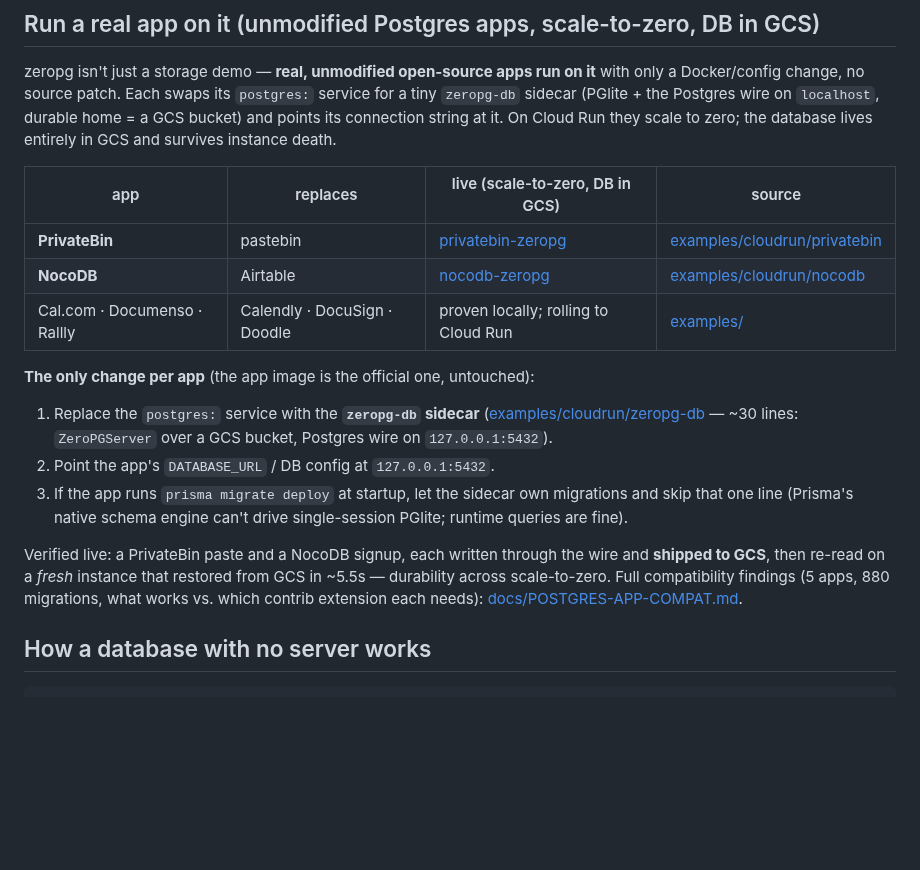
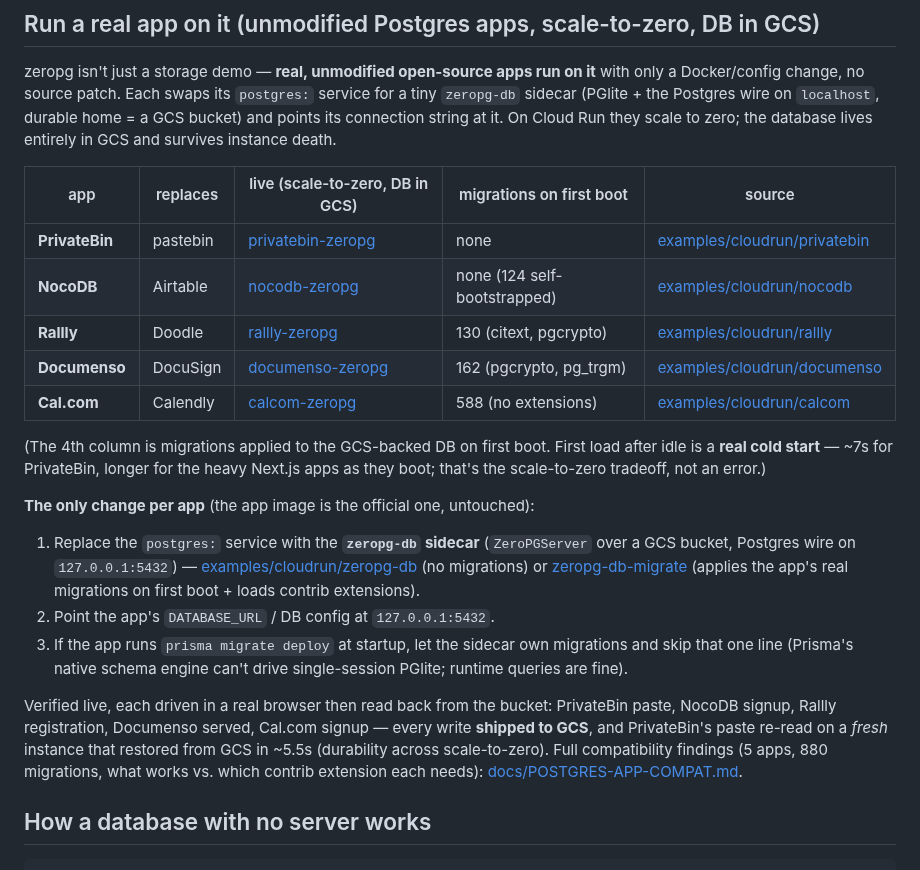
Before and after one commit to reisepass/zeropg, a Markdown page: README.md, the part around the change. GitHub-like rendering; blank space fills up the shorter version.

Commit message:
README: all 5 apps live on Cloud Run + GCS (PrivateBin, NocoDB, Rallly, Documenso, Cal.com) with per-app migration counts + cold-start note

```diff
--- a/README.md
+++ b/README.md
@@ -36,19 +36,23 @@ Numbers from 20 forced cold starts per size on Cloud Run (1 vCPU + startup boost
 
 zeropg isn't just a storage demo — **real, unmodified open-source apps run on it** with only a Docker/config change, no source patch. Each swaps its `postgres:` service for a tiny `zeropg-db` sidecar (PGlite + the Postgres wire on `localhost`, durable home = a GCS bucket) and points its connection string at it. On Cloud Run they scale to zero; the database lives entirely in GCS and survives instance death.
 
-| app | replaces | live (scale-to-zero, DB in GCS) | source |
-|---|---|---|---|
-| **PrivateBin** | pastebin | [privatebin-zeropg](https://privatebin-zeropg-71428757273.europe-west1.run.app) | [examples/cloudrun/privatebin](examples/cloudrun/privatebin) |
-| **NocoDB** | Airtable | [nocodb-zeropg](https://nocodb-zeropg-71428757273.europe-west1.run.app) | [examples/cloudrun/nocodb](examples/cloudrun/nocodb) |
-| Cal.com · Documenso · Rallly | Calendly · DocuSign · Doodle | proven locally; rolling to Cloud Run | [examples/](examples/) |
+| app | replaces | live (scale-to-zero, DB in GCS) | migrations on first boot | source |
+|---|---|---|---|---|
+| **PrivateBin** | pastebin | [privatebin-zeropg](https://privatebin-zeropg-71428757273.europe-west1.run.app) | none | [examples/cloudrun/privatebin](examples/cloudrun/privatebin) |
+| **NocoDB** | Airtable | [nocodb-zeropg](https://nocodb-zeropg-71428757273.europe-west1.run.app) | none (124 self-bootstrapped) | [examples/cloudrun/nocodb](examples/cloudrun/nocodb) |
+| **Rallly** | Doodle | [rallly-zeropg](https://rallly-zeropg-71428757273.europe-west1.run.app) | 130 (citext, pgcrypto) | [examples/cloudrun/rallly](examples/cloudrun/rallly) |
+| **Documenso** | DocuSign | [documenso-zeropg](https://documenso-zeropg-71428757273.europe-west1.run.app) | 162 (pgcrypto, pg_trgm) | [examples/cloudrun/documenso](examples/cloudrun/documenso) |
+| **Cal.com** | Calendly | [calcom-zeropg](https://calcom-zeropg-71428757273.europe-west1.run.app) | 588 (no extensions) | [examples/cloudrun/calcom](examples/cloudrun/calcom) |
+
+(The 4th column is migrations applied to the GCS-backed DB on first boot. First load after idle is a **real cold start** — ~7s for PrivateBin, longer for the heavy Next.js apps as they boot; that's the scale-to-zero tradeoff, not an error.)
 
 **The only change per app** (the app image is the official one, untouched):
 
-1. Replace the `postgres:` service with the **`zeropg-db` sidecar** ([examples/cloudrun/zeropg-db](examples/cloudrun/zeropg-db) — ~30 lines: `ZeroPGServer` over a GCS bucket, Postgres wire on `127.0.0.1:5432`).
+1. Replace the `postgres:` service with the **`zeropg-db` sidecar** (`ZeroPGServer` over a GCS bucket, Postgres wire on `127.0.0.1:5432`) — [examples/cloudrun/zeropg-db](examples/cloudrun/zeropg-db) (no migrations) or [zeropg-db-migrate](examples/cloudrun/zeropg-db-migrate) (applies the app's real migrations on first boot + loads contrib extensions).
 2. Point the app's `DATABASE_URL` / DB config at `127.0.0.1:5432`.
 3. If the app runs `prisma migrate deploy` at startup, let the sidecar own migrations and skip that one line (Prisma's native schema engine can't drive single-session PGlite; runtime queries are fine).
 
-Verified live: a PrivateBin paste and a NocoDB signup, each written through the wire and **shipped to GCS**, then re-read on a *fresh* instance that restored from GCS in ~5.5s — durability across scale-to-zero. Full compatibility findings (5 apps, 880 migrations, what works vs. which contrib extension each needs): [docs/POSTGRES-APP-COMPAT.md](docs/POSTGRES-APP-COMPAT.md).
+Verified live, each driven in a real browser then read back from the bucket: PrivateBin paste, NocoDB signup, Rallly registration, Documenso served, Cal.com signup — every write **shipped to GCS**, and PrivateBin's paste re-read on a *fresh* instance that restored from GCS in ~5.5s (durability across scale-to-zero). Full compatibility findings (5 apps, 880 migrations, what works vs. which contrib extension each needs): [docs/POSTGRES-APP-COMPAT.md](docs/POSTGRES-APP-COMPAT.md).
 
 ## How a database with no server works
 
```
